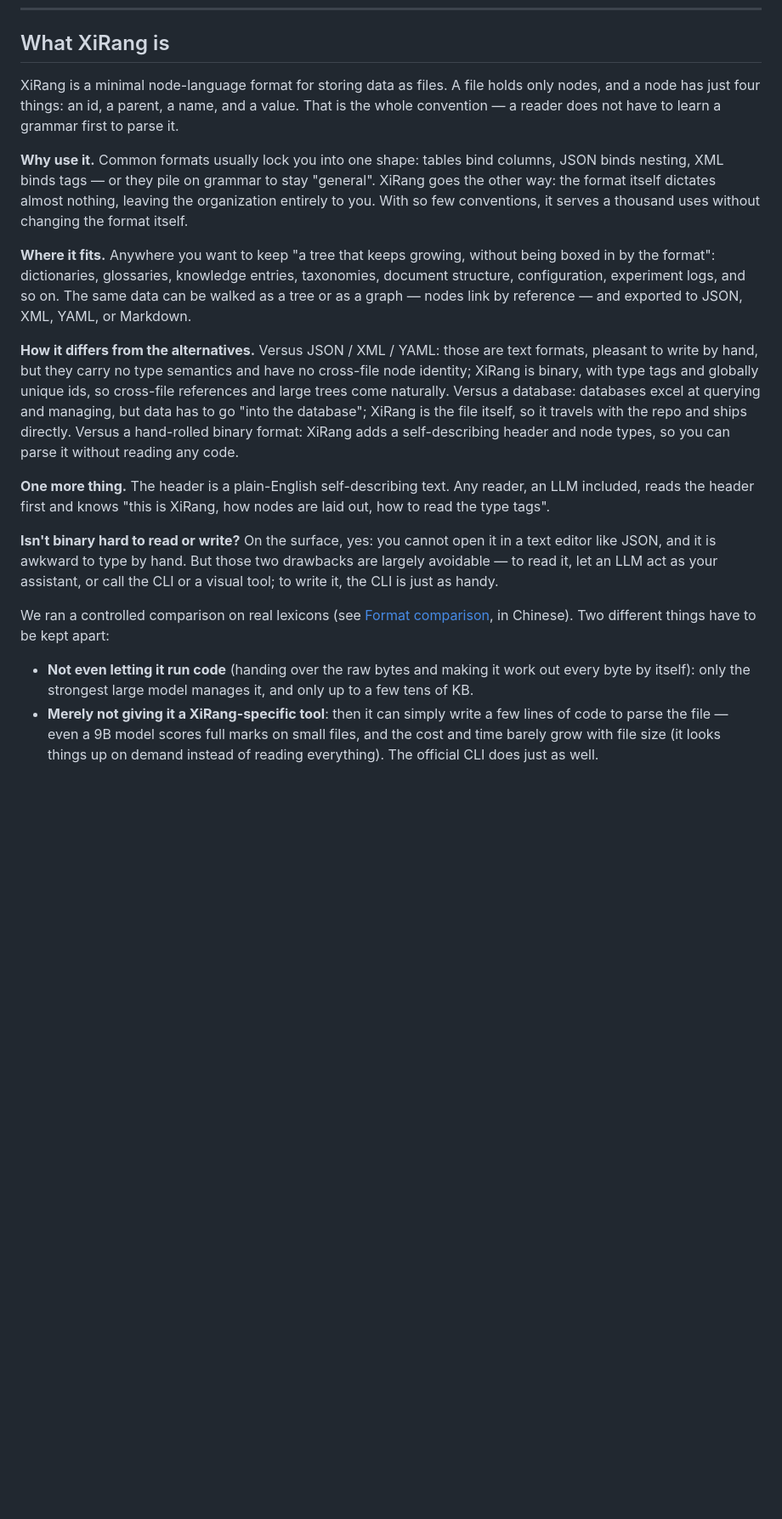
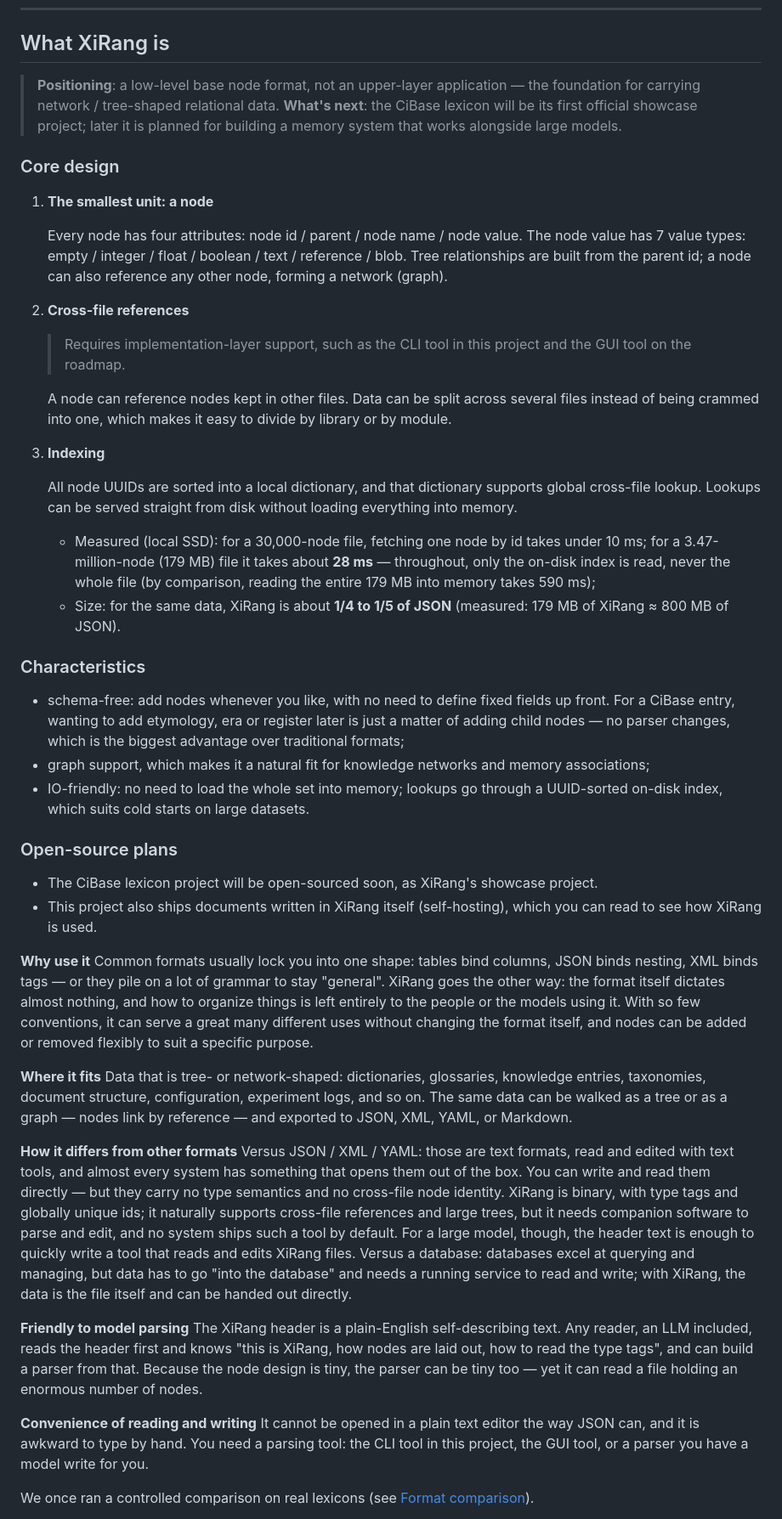
Before and after one commit to outnever/XiRang, a Markdown page: README.en.md, the part around one of its changes. Shown at 85% size. Rendered like a GitHub page; blank space fills up the shorter version.

Commit message:
docs(README): 同步英文版到新的「息壤是什么」结构
中文版这一节前阵子重写过（核心设计 / 特点 / 开源节奏 + 定位与未来计划），
英文版还停在旧内容（为什么用它 / 还有一点 / 二进制好不好读）。这次把它翻过来：

- 结构与中文一一对应：定位与未来计划（引用块）→ 核心设计（三条，含跨文件引用
  与索引方案）→ 特点（schema-free / 图结构 / IO 友好）→ 开源节奏；
- 后面的加粗小标题同样翻译：为什么用它 / 能用在什么地方 / 与其他格式的区别 /
  大模型解析友好 / 读写便利性；
- 对照实验那两条（不允许编码解析 / 允许编码解析）与网页端限制照译；
- 数字用中文版里的实测值（不足 10 ms / 约 28 ms / 590 ms / JSON 的 1/4~1/5）；
- 顺手补回「文件大小」与「自举文件」两节之间被误删的 --- 分隔线（中英一致）。

测试：pytest 69 全绿（含头文本副本一致性、自举漂移守护）。

```diff
--- a/README.en.md
+++ b/README.en.md
@@ -8,19 +8,48 @@ Format v1.0
 
 ## What XiRang is
 
-XiRang is a minimal node-language format for storing data as files. A file holds only nodes, and a node has just four things: an id, a parent, a name, and a value. That is the whole convention — a reader does not have to learn a grammar first to parse it.
+> **Positioning**: a low-level base node format, not an upper-layer application — the foundation for carrying network / tree-shaped relational data.
+> **What's next**: the CiBase lexicon will be its first official showcase project; later it is planned for building a memory system that works alongside large models.
 
-**Why use it.** Common formats usually lock you into one shape: tables bind columns, JSON binds nesting, XML binds tags — or they pile on grammar to stay "general". XiRang goes the other way: the format itself dictates almost nothing, leaving the organization entirely to you. With so few conventions, it serves a thousand uses without changing the format itself.
+### Core design
 
-**Where it fits.** Anywhere you want to keep "a tree that keeps growing, without being boxed in by the format": dictionaries, glossaries, knowledge entries, taxonomies, document structure, configuration, experiment logs, and so on. The same data can be walked as a tree or as a graph — nodes link by reference — and exported to JSON, XML, YAML, or Markdown.
+1. **The smallest unit: a node**
 
-**How it differs from the alternatives.** Versus JSON / XML / YAML: those are text formats, pleasant to write by hand, but they carry no type semantics and have no cross-file node identity; XiRang is binary, with type tags and globally unique ids, so cross-file references and large trees come naturally. Versus a database: databases excel at querying and managing, but data has to go "into the database"; XiRang is the file itself, so it travels with the repo and ships directly. Versus a hand-rolled binary format: XiRang adds a self-describing header and node types, so you can parse it without reading any code.
+   Every node has four attributes: node id / parent / node name / node value. The node value has 7 value types: empty / integer / float / boolean / text / reference / blob. Tree relationships are built from the parent id; a node can also reference any other node, forming a network (graph).
 
-**One more thing.** The header is a plain-English self-describing text. Any reader, an LLM included, reads the header first and knows "this is XiRang, how nodes are laid out, how to read the type tags".
+2. **Cross-file references**
 
-**Isn't binary hard to read or write?** On the surface, yes: you cannot open it in a text editor like JSON, and it is awkward to type by hand. But those two drawbacks are largely avoidable — to read it, let an LLM act as your assistant, or call the CLI or a visual tool; to write it, the CLI is just as handy.
+   > Requires implementation-layer support, such as the CLI tool in this project and the GUI tool on the roadmap.
 
-We ran a controlled comparison on real lexicons (see [Format comparison](https://github.com/outnever/XiRang/blob/main/docs/格式对比.md), in Chinese). Two different things have to be kept apart:
+   A node can reference nodes kept in other files. Data can be split across several files instead of being crammed into one, which makes it easy to divide by library or by module.
 
-- **Not even letting it run code** (handing over the raw bytes and making it work out every byte by itself): only the strongest large model manages it, and only up to a few tens of KB.
-- **Merely not giving it a XiRang-specific tool**: then it can simply write a few lines of code to parse the file — even a 9B model scores full marks on small files, and the cost and time barely grow with file size (it looks things up on demand instead of reading everything). The official CLI does just as well.
+3. **Indexing**
+
+   All node UUIDs are sorted into a local dictionary, and that dictionary supports global cross-file lookup. Lookups can be served straight from disk without loading everything into memory.
+
+   - Measured (local SSD): for a 30,000-node file, fetching one node by id takes under 10 ms; for a 3.47-million-node (179 MB) file it takes about **28 ms** — throughout, only the on-disk index is read, never the whole file (by comparison, reading the entire 179 MB into memory takes 590 ms);
+   - Size: for the same data, XiRang is about **1/4 to 1/5 of JSON** (measured: 179 MB of XiRang ≈ 800 MB of JSON).
+
+### Characteristics
+
+- schema-free: add nodes whenever you like, with no need to define fixed fields up front. For a CiBase entry, wanting to add etymology, era or register later is just a matter of adding child nodes — no parser changes, which is the biggest advantage over traditional formats;
+- graph support, which makes it a natural fit for knowledge networks and memory associations;
+- IO-friendly: no need to load the whole set into memory; lookups go through a UUID-sorted on-disk index, which suits cold starts on large datasets.
+
+### Open-source plans
+
+- The CiBase lexicon project will be open-sourced soon, as XiRang's showcase project.
+- This project also ships documents written in XiRang itself (self-hosting), which you can read to see how XiRang is used.
+
+**Why use it** Common formats usually lock you into one shape: tables bind columns, JSON binds nesting, XML binds tags — or they pile on a lot of grammar to stay "general". XiRang goes the other way: the format itself dictates almost nothing, and how to organize things is left entirely to the people or the models using it. With so few conventions, it can serve a great many different uses without changing the format itself, and nodes can be added or removed flexibly to suit a specific purpose.
+
+**Where it fits** Data that is tree- or network-shaped: dictionaries, glossaries, knowledge entries, taxonomies, document structure, configuration, experiment logs, and so on. The same data can be walked as a tree or as a graph — nodes link by reference — and exported to JSON, XML, YAML, or Markdown.
+
+**How it differs from other formats** Versus JSON / XML / YAML: those are text formats, read and edited with text tools, and almost every system has something that opens them out of the box. You can write and read them directly — but they carry no type semantics and no cross-file node identity. XiRang is binary, with type tags and globally unique ids; it naturally supports cross-file references and large trees, but it needs companion software to parse and edit, and no system ships such a tool by default. For a large model, though, the header text is enough to quickly write a tool that reads and edits XiRang files. Versus a database: databases excel at querying and managing, but data has to go "into the database" and needs a running service to read and write; with XiRang, the data is the file itself and can be handed out directly.
+
+**Friendly to model parsing** The XiRang header is a plain-English self-describing text. Any reader, an LLM included, reads the header first and knows "this is XiRang, how nodes are laid out, how to read the type tags", and can build a parser from that. Because the node design is tiny, the parser can be tiny too — yet it can read a file holding an enormous number of nodes.
+
+**Convenience of reading and writing** It cannot be opened in a plain text editor the way JSON can, and it is awkward to type by hand. You need a parsing tool: the CLI tool in this project, the GUI tool, or a parser you have a model write for you.
+
+We once ran a controlled comparison on real lexicons (see [Format comparison](https://github.com/outnever/XiRang/blob/main/docs/格式对比.md)).
+
```
Also changed, not shown: other parts of README.en.md (+4 -2 lines), README.md (+2 -0 lines).
